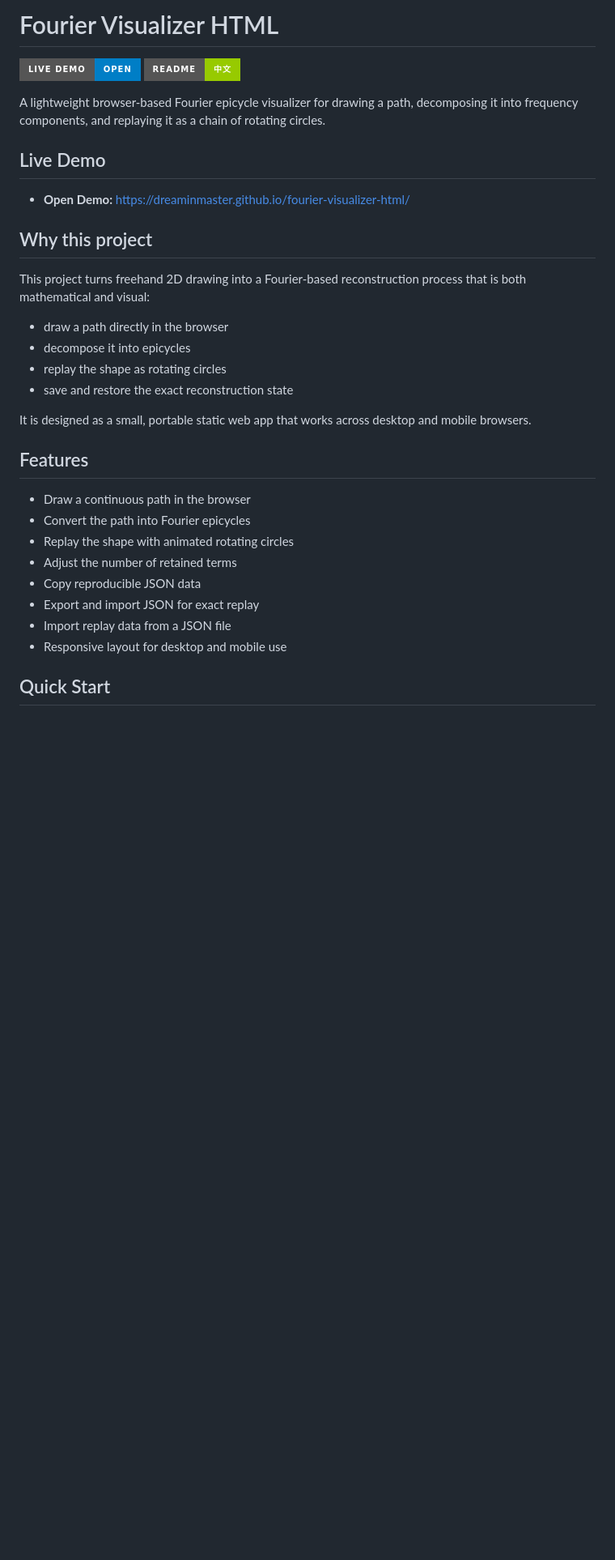
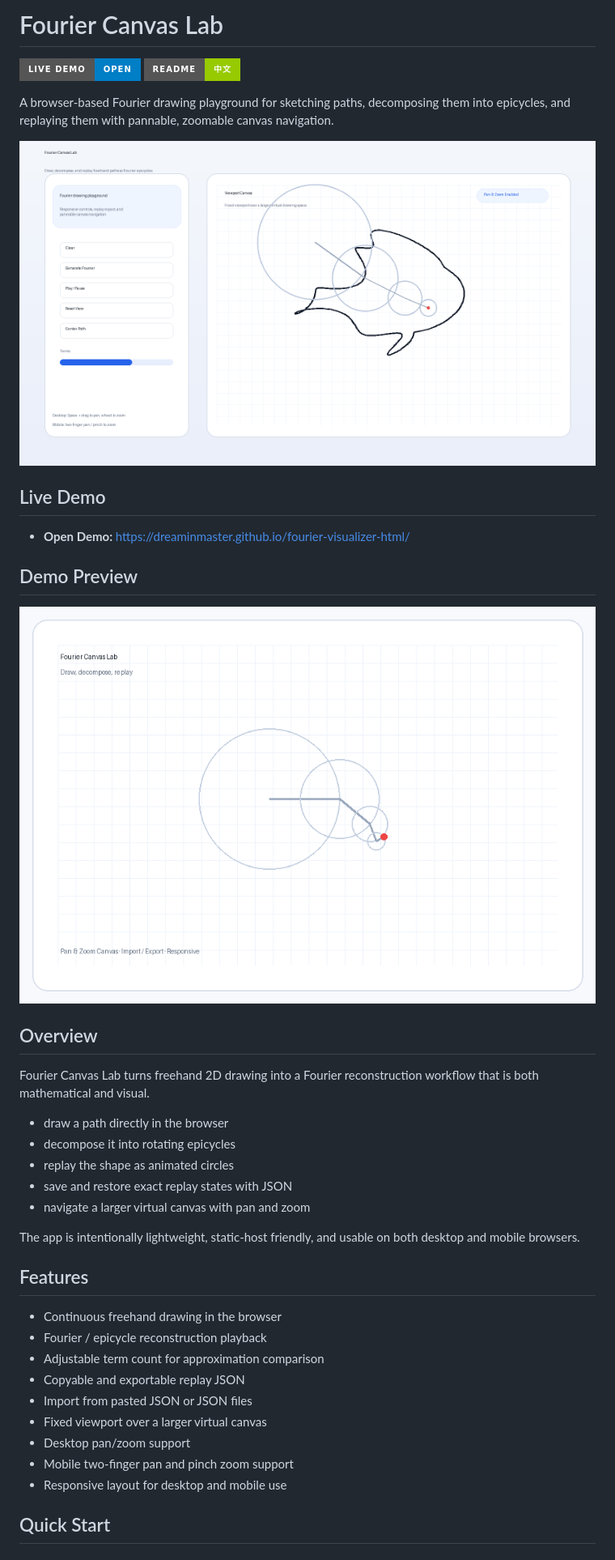
Before and after one commit to Dreaminmaster/fourier-visualizer-html, a Markdown page: README.md, the part around the change printed below. Shown: that part at 81% size. Rendered like a GitHub page; pictures changed too: assets/cover.png (added), assets/demo.gif (added); badges without logos; blank space fills up the shorter version.

Commit message:
Add cover assets, improve branding, and enable pannable zoomable canvas

```diff
--- a/README.md
+++ b/README.md
@@ -1,34 +1,42 @@
-# Fourier Visualizer HTML
+# Fourier Canvas Lab
 
 [![Live Demo](https://img.shields.io/badge/Live%20Demo-Open-blue?style=for-the-badge)](https://dreaminmaster.github.io/fourier-visualizer-html/)
 [![Chinese](https://img.shields.io/badge/README-%E4%B8%AD%E6%96%87-green?style=for-the-badge)](./README.zh-CN.md)
 
-A lightweight browser-based Fourier epicycle visualizer for drawing a path, decomposing it into frequency components, and replaying it as a chain of rotating circles.
+A browser-based Fourier drawing playground for sketching paths, decomposing them into epicycles, and replaying them with pannable, zoomable canvas navigation.
+
+![Project Cover](./assets/cover.png)
 
 ## Live Demo
 
 - **Open Demo:** https://dreaminmaster.github.io/fourier-visualizer-html/
 
-## Why this project
+## Demo Preview
 
-This project turns freehand 2D drawing into a Fourier-based reconstruction process that is both mathematical and visual:
+![Demo GIF](./assets/demo.gif)
+
+## Overview
+
+Fourier Canvas Lab turns freehand 2D drawing into a Fourier reconstruction workflow that is both mathematical and visual.
 
 - draw a path directly in the browser
-- decompose it into epicycles
-- replay the shape as rotating circles
-- save and restore the exact reconstruction state
+- decompose it into rotating epicycles
+- replay the shape as animated circles
+- save and restore exact replay states with JSON
+- navigate a larger virtual canvas with pan and zoom
 
-It is designed as a small, portable static web app that works across desktop and mobile browsers.
+The app is intentionally lightweight, static-host friendly, and usable on both desktop and mobile browsers.
 
 ## Features
 
-- Draw a continuous path in the browser
-- Convert the path into Fourier epicycles
-- Replay the shape with animated rotating circles
-- Adjust the number of retained terms
-- Copy reproducible JSON data
-- Export and import JSON for exact replay
-- Import replay data from a JSON file
+- Continuous freehand drawing in the browser
+- Fourier / epicycle reconstruction playback
+- Adjustable term count for approximation comparison
+- Copyable and exportable replay JSON
+- Import from pasted JSON or JSON files
+- Fixed viewport over a larger virtual canvas
+- Desktop pan/zoom support
+- Mobile two-finger pan and pinch zoom support
 - Responsive layout for desktop and mobile use
 
 ## Quick Start
```
Also changed, not shown: other parts of README.md (+17 -0 lines), README.zh-CN.md (+38 -13 lines), 5 other files.
